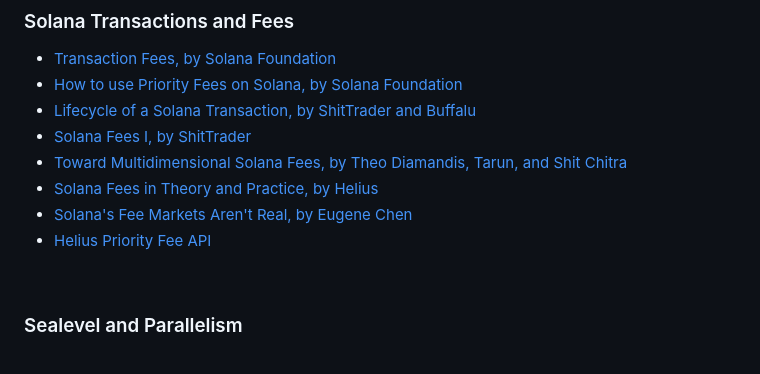
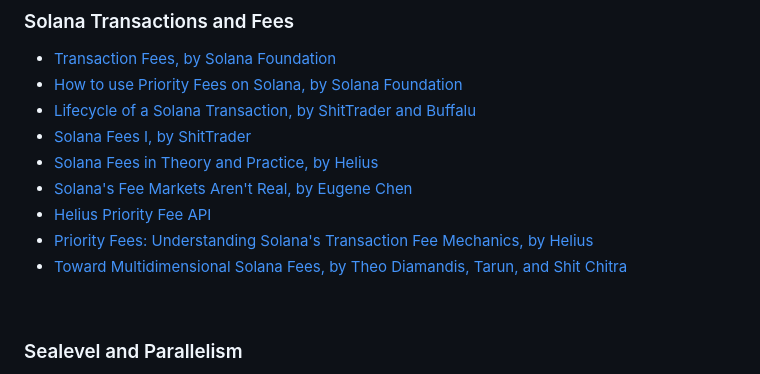
Before and after one commit to urani-trade/solana-mev-literature, a Markdown page: 1_Solana.md, the part around the change. Rendered like a GitHub page.

Commit message:
Priority Fees: Understanding Solana's Transaction Fee Mechanics, by Helius

```diff
--- a/1_Solana.md
+++ b/1_Solana.md
@@ -41,10 +41,11 @@
 * [How to use Priority Fees on Solana, by Solana Foundation](https://solana.com/developers/guides/advanced/how-to-use-priority-fees)
 * [Lifecycle of a Solana Transaction, by ShitTrader and Buffalu](https://www.umbraresearch.xyz/writings/lifecycle-of-a-solana-transaction)
 * [Solana Fees I, by ShitTrader](https://www.umbraresearch.xyz/writings/solana-fees-part-1)
-* [Toward Multidimensional Solana Fees, by Theo Diamandis, Tarun, and Shit Chitra](https://www.umbraresearch.xyz/writings/toward-multidimensional-solana-fees)
 * [Solana Fees in Theory and Practice, by Helius](https://www.helius.dev/blog/solana-fees-in-theory-and-practice)
 * [Solana's Fee Markets Aren't Real, by Eugene Chen](https://www.youtube.com/watch?v=Bhh4chj-J0I)
 * [Helius Priority Fee API](https://docs.helius.dev/solana-rpc-nodes/alpha-priority-fee-api)
+* [Priority Fees: Understanding Solana's Transaction Fee Mechanics, by Helius](https://www.helius.dev/blog/priority-fees-understanding-solanas-transaction-fee-mechanics)
+* [Toward Multidimensional Solana Fees, by Theo Diamandis, Tarun, and Shit Chitra](https://www.umbraresearch.xyz/writings/toward-multidimensional-solana-fees)
 
 <br>
 
```
